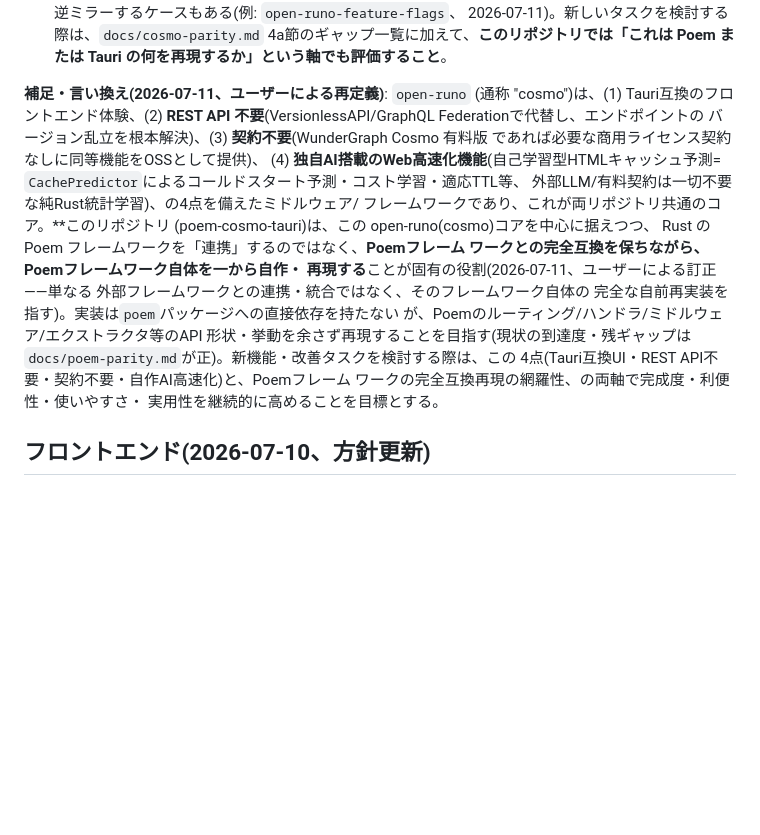
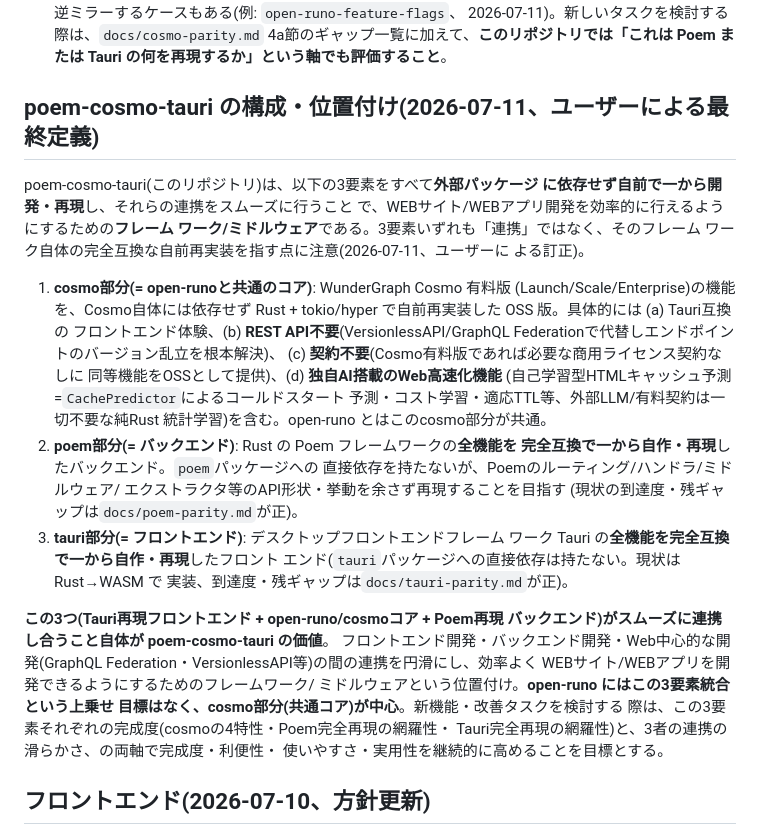
Before and after one commit to aon-co-jp/RPoem, a Markdown page: CLAUDE.md, the part around the change. GitHub-like rendering; blank space fills up the shorter version.

Commit message:
docs: consolidate 3-part composition (cosmo+poem+tauri) in CLAUDE.md and PORTING.md
Replace the incremental positioning notes with one coherent
definition: poem-cosmo-tauri = a from-scratch, fully-compatible
reproduction of Poem (backend) + Tauri (frontend), integrated smoothly
around the shared open-runo/cosmo core, as a framework/middleware for
efficient full-stack web development. PORTING.md's intro section now
carries this definition so it travels with the repo when copied to
new projects.

Co-Authored-By: Claude Sonnet 5 <noreply@anthropic.com>

```diff
--- a/CLAUDE.md
+++ b/CLAUDE.md
@@ -62,27 +62,45 @@ open-runo / poem-runo のものをそのまま保持しているため、コミ
   4a節のギャップ一覧に加えて、**このリポジトリでは「これは Poem
   または Tauri の何を再現するか」という軸でも評価すること**。
 
-**補足・言い換え(2026-07-11、ユーザーによる再定義)**: `open-runo`
-(通称 "cosmo")は、(1) Tauri互換のフロントエンド体験、(2) **REST API
-不要**(VersionlessAPI/GraphQL Federationで代替し、エンドポイントの
-バージョン乱立を根本解決)、(3) **契約不要**(WunderGraph Cosmo 有料版
-であれば必要な商用ライセンス契約なしに同等機能をOSSとして提供)、
-(4) **独自AI搭載のWeb高速化機能**(自己学習型HTMLキャッシュ予測=
-`CachePredictor`によるコールドスタート予測・コスト学習・適応TTL等、
-外部LLM/有料契約は一切不要な純Rust統計学習)、の4点を備えたミドルウェア/
-フレームワークであり、これが両リポジトリ共通のコア。**このリポジトリ
-(poem-cosmo-tauri)は、この open-runo(cosmo)コアを中心に据えつつ、
-Rust の Poem フレームワークを「連携」するのではなく、**Poemフレーム
-ワークとの完全互換を保ちながら、Poemフレームワーク自体を一から自作・
-再現する**ことが固有の役割(2026-07-11、ユーザーによる訂正——単なる
-外部フレームワークとの連携・統合ではなく、そのフレームワーク自体の
-完全な自前再実装を指す)。実装は`poem`パッケージへの直接依存を持たない
-が、Poemのルーティング/ハンドラ/ミドルウェア/エクストラクタ等のAPI
-形状・挙動を余さず再現することを目指す(現状の到達度・残ギャップは
-`docs/poem-parity.md`が正)。新機能・改善タスクを検討する際は、この
-4点(Tauri互換UI・REST API不要・契約不要・自作AI高速化)と、Poemフレーム
-ワークの完全互換再現の網羅性、の両軸で完成度・利便性・使いやすさ・
-実用性を継続的に高めることを目標とする。
+## poem-cosmo-tauri の構成・位置付け(2026-07-11、ユーザーによる最終定義)
+
+poem-cosmo-tauri(このリポジトリ)は、以下の3要素をすべて**外部パッケージ
+に依存せず自前で一から開発・再現**し、それらの連携をスムーズに行うこと
+で、WEBサイト/WEBアプリ開発を効率的に行えるようにするための**フレーム
+ワーク/ミドルウェア**である。3要素いずれも「連携」ではなく、そのフレーム
+ワーク自体の完全互換な自前再実装を指す点に注意(2026-07-11、ユーザーに
+よる訂正)。
+
+1. **cosmo部分(= open-runoと共通のコア)**: WunderGraph Cosmo 有料版
+   (Launch/Scale/Enterprise)の機能を、Cosmo自体には依存せず Rust +
+   tokio/hyper で自前再実装した OSS 版。具体的には (a) Tauri互換の
+   フロントエンド体験、(b) **REST API不要**(VersionlessAPI/GraphQL
+   Federationで代替しエンドポイントのバージョン乱立を根本解決)、
+   (c) **契約不要**(Cosmo有料版であれば必要な商用ライセンス契約なしに
+   同等機能をOSSとして提供)、(d) **独自AI搭載のWeb高速化機能**
+   (自己学習型HTMLキャッシュ予測=`CachePredictor`によるコールドスタート
+   予測・コスト学習・適応TTL等、外部LLM/有料契約は一切不要な純Rust
+   統計学習)を含む。open-runo とはこのcosmo部分が共通。
+2. **poem部分(= バックエンド)**: Rust の Poem フレームワークの**全機能を
+   完全互換で一から自作・再現**したバックエンド。`poem`パッケージへの
+   直接依存を持たないが、Poemのルーティング/ハンドラ/ミドルウェア/
+   エクストラクタ等のAPI形状・挙動を余さず再現することを目指す
+   (現状の到達度・残ギャップは`docs/poem-parity.md`が正)。
+3. **tauri部分(= フロントエンド)**: デスクトップフロントエンドフレーム
+   ワーク Tauri の**全機能を完全互換で一から自作・再現**したフロント
+   エンド(`tauri`パッケージへの直接依存は持たない。現状は Rust→WASM で
+   実装、到達度・残ギャップは`docs/tauri-parity.md`が正)。
+
+**この3つ(Tauri再現フロントエンド + open-runo/cosmoコア + Poem再現
+バックエンド)がスムーズに連携し合うこと自体が poem-cosmo-tauri の価値**。
+フロントエンド開発・バックエンド開発・Web中心的な開発(GraphQL
+Federation・VersionlessAPI等)の間の連携を円滑にし、効率よく
+WEBサイト/WEBアプリを開発できるようにするためのフレームワーク/
+ミドルウェアという位置付け。**open-runo にはこの3要素統合という上乗せ
+目標はなく、cosmo部分(共通コア)が中心**。新機能・改善タスクを検討する
+際は、この3要素それぞれの完成度(cosmoの4特性・Poem完全再現の網羅性・
+Tauri完全再現の網羅性)と、3者の連携の滑らかさ、の両軸で完成度・利便性・
+使いやすさ・実用性を継続的に高めることを目標とする。
 
 ## フロントエンド(2026-07-10、方針更新)
 
```
Also changed, not shown: PORTING.md (+28 -3 lines).
